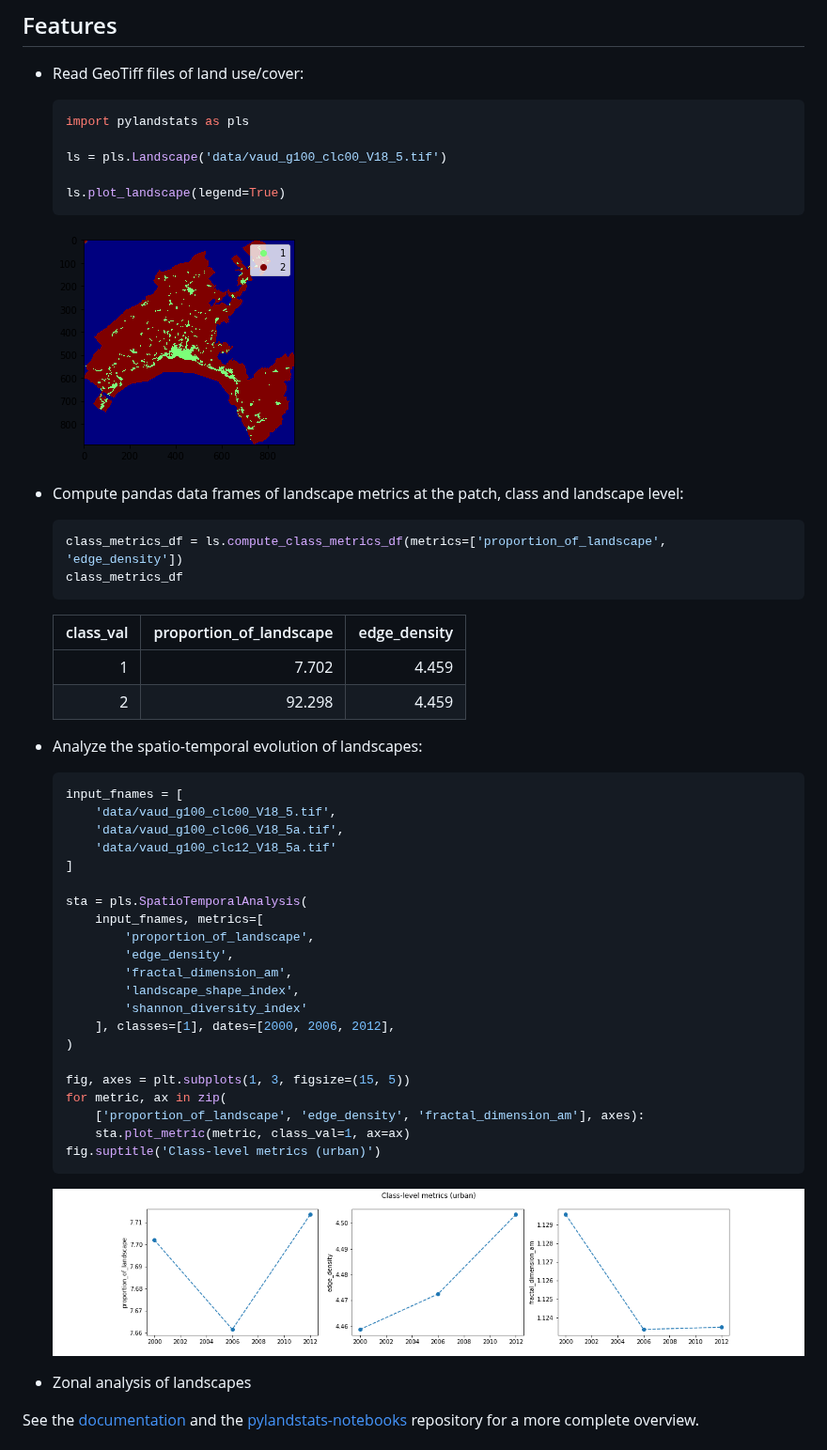
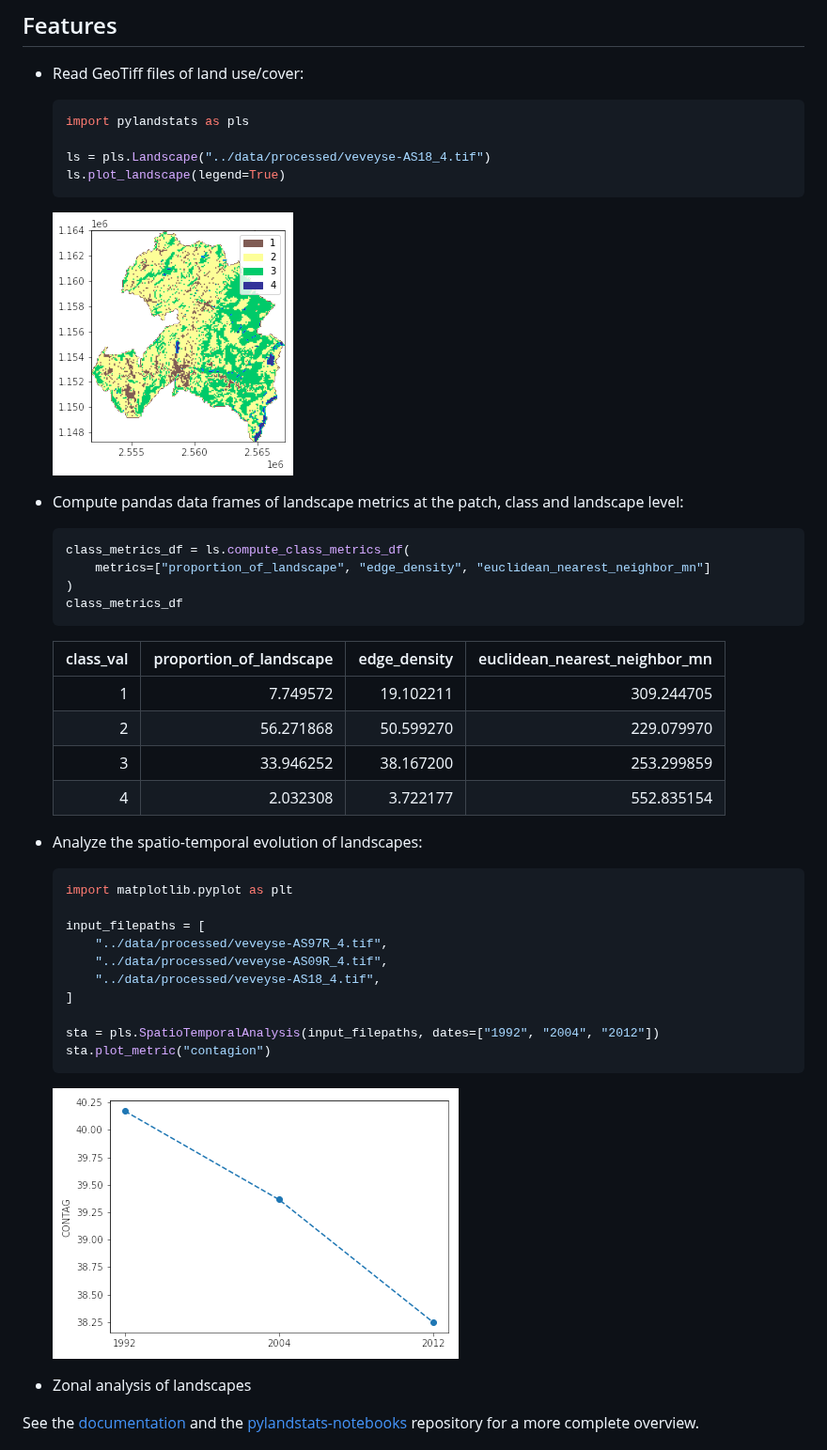
Before and after one commit to martibosch/pylandstats, a Markdown page: README.md, the part around one of its changes. Shown at 94% size. GitHub-like rendering; pictures changed too: figures/landscape.png, figures/spatiotemporal.png.

Commit message:
[ci skip] updated README (and its figures)

````diff
--- a/README.md
+++ b/README.md
@@ -18,8 +18,7 @@ Open-source library to compute landscape metrics in the Python ecosystem (NumPy,
     ```python
     import pylandstats as pls
 
-    ls = pls.Landscape('data/vaud_g100_clc00_V18_5.tif')
-
+    ls = pls.Landscape("../data/processed/veveyse-AS18_4.tif")
     ls.plot_landscape(legend=True)
     ```
 
@@ -28,39 +27,32 @@ Open-source library to compute landscape metrics in the Python ecosystem (NumPy,
 * Compute pandas data frames of landscape metrics at the patch, class and landscape level:
 
     ```python
-    class_metrics_df = ls.compute_class_metrics_df(metrics=['proportion_of_landscape', 'edge_density'])
+    class_metrics_df = ls.compute_class_metrics_df(
+        metrics=["proportion_of_landscape", "edge_density", "euclidean_nearest_neighbor_mn"]
+    )
     class_metrics_df
     ```
 
-    | class_val | proportion_of_landscape | edge_density |
-    | --------: | ----------------------: | -----------: |
-    |         1 |                   7.702 |        4.459 |
-    |         2 |                  92.298 |        4.459 |
+    | class_val | proportion_of_landscape | edge_density | euclidean_nearest_neighbor_mn |
+    | --------: | ----------------------: | -----------: | ----------------------------: |
+    |         1 |                7.749572 |    19.102211 |                    309.244705 |
+    |         2 |               56.271868 |    50.599270 |                    229.079970 |
+    |         3 |               33.946252 |    38.167200 |                    253.299859 |
+    |         4 |                2.032308 |     3.722177 |                    552.835154 |
 
 * Analyze the spatio-temporal evolution of landscapes:
 
     ```python
-    input_fnames = [
-        'data/vaud_g100_clc00_V18_5.tif',
-        'data/vaud_g100_clc06_V18_5a.tif',
-        'data/vaud_g100_clc12_V18_5a.tif'
+    import matplotlib.pyplot as plt
+
+    input_filepaths = [
+        "../data/processed/veveyse-AS97R_4.tif",
+        "../data/processed/veveyse-AS09R_4.tif",
+        "../data/processed/veveyse-AS18_4.tif",
     ]
 
-    sta = pls.SpatioTemporalAnalysis(
-        input_fnames, metrics=[
-            'proportion_of_landscape',
-            'edge_density',
-            'fractal_dimension_am',
-            'landscape_shape_index',
-            'shannon_diversity_index'
-        ], classes=[1], dates=[2000, 2006, 2012],
-    )
-
-    fig, axes = plt.subplots(1, 3, figsize=(15, 5))
-    for metric, ax in zip(
-        ['proportion_of_landscape', 'edge_density', 'fractal_dimension_am'], axes):
-        sta.plot_metric(metric, class_val=1, ax=ax)
-    fig.suptitle('Class-level metrics (urban)')
+    sta = pls.SpatioTemporalAnalysis(input_filepaths, dates=["1992", "2004", "2012"])
+    sta.plot_metric("contagion")
     ```
 
     ![spatiotemporal-analysis](figures/spatiotemporal.png)
````
Also changed, not shown: other parts of README.md (+1 -1 lines).
